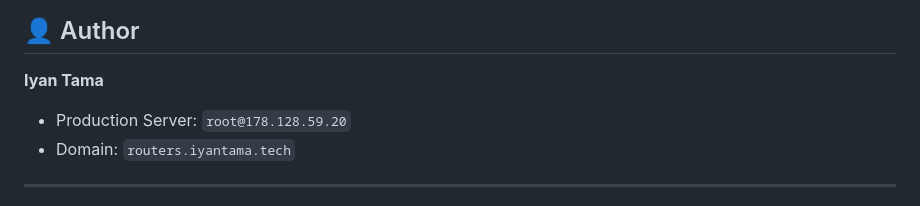
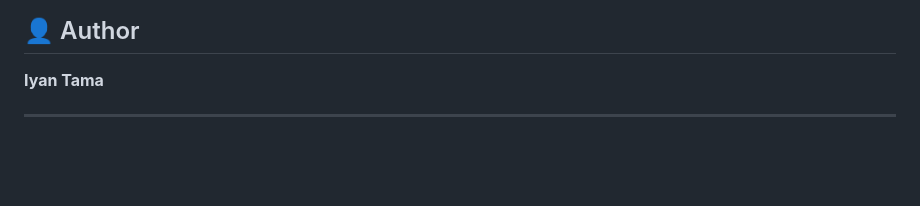
Before and after one commit to iyantama9/iyanrouter-llm, a Markdown page: README.md, the part around the change. GitHub-like rendering; blank space fills up the shorter version.

```diff
--- a/README.md
+++ b/README.md
@@ -392,8 +392,6 @@ netstat -tulpn | grep :4000
 ## 👤 Author
 
 **Iyan Tama**
-- Production Server: `root@178.128.59.20`
-- Domain: `routers.iyantama.tech`
 
 ---
 
```
